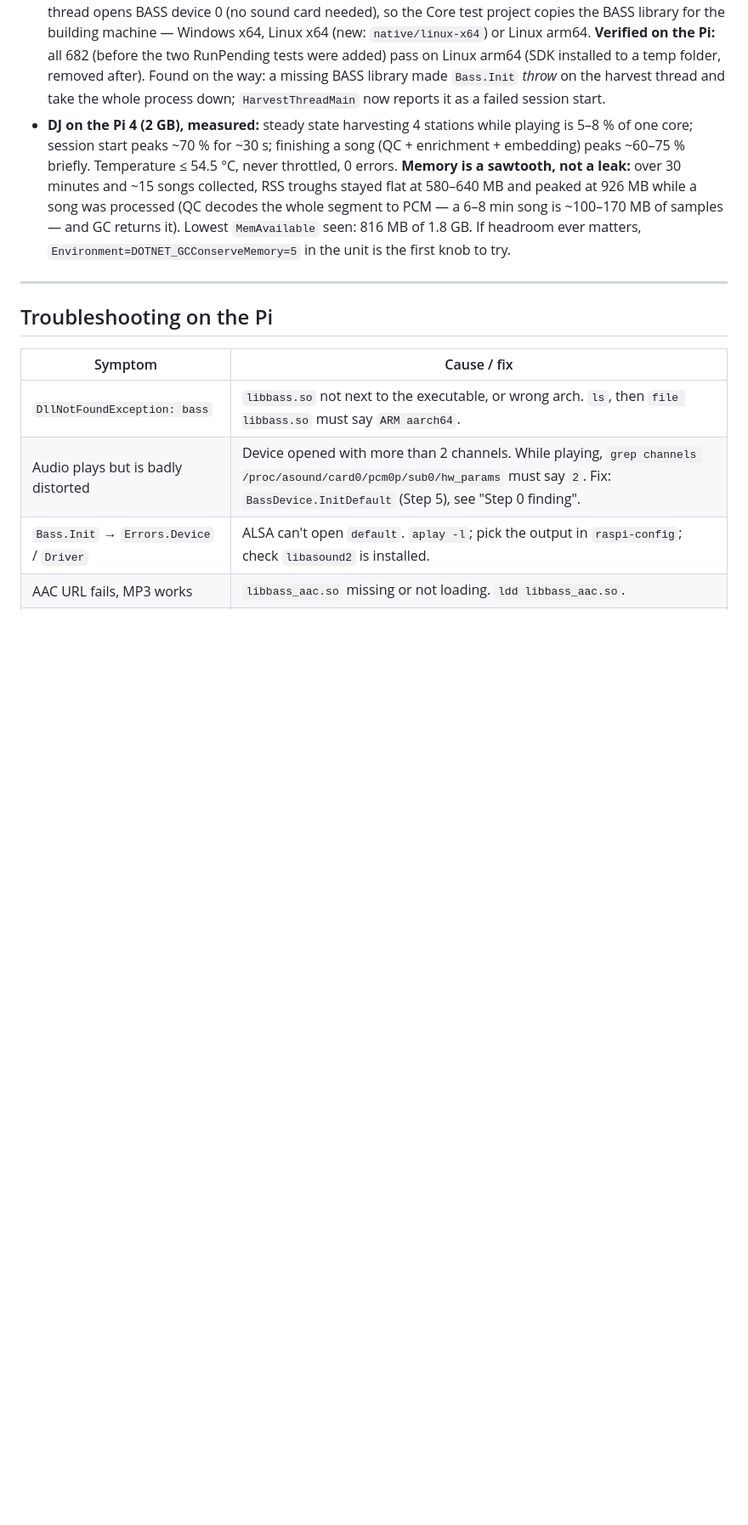
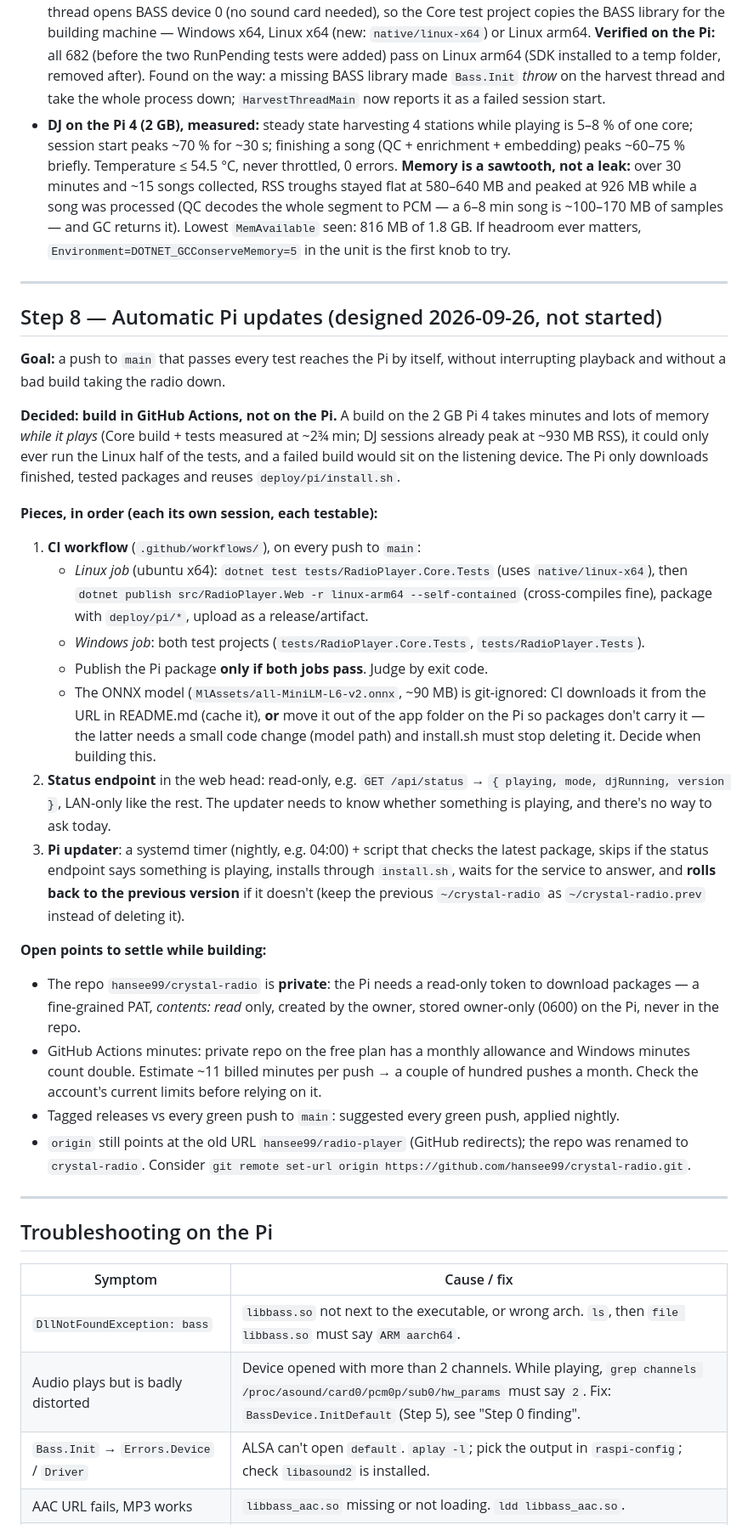
Before and after one commit to hansee99/crystal-radio, a Markdown page: doc/PI-PORT-PLAN.md, the part around the change. Shown at 85% size. Drawn GitHub-style; blank space fills up the shorter version.

Commit message:
Write the automatic-update pipeline design into the plan as Step 8
GitHub Actions builds and tests (Linux: Core tests + Pi package; Windows: both projects), a read-only status endpoint, and a nightly Pi updater that skips while playing and rolls back on failure. Records the open points: private-repo token, Actions minutes, the model file, the old remote URL.

Co-Authored-By: Claude Opus 5.5 <noreply@anthropic.com>

```diff
--- a/doc/PI-PORT-PLAN.md
+++ b/doc/PI-PORT-PLAN.md
@@ -1413,6 +1413,49 @@ by itself. Then update the docs:
 
 ---
 
+## Step 8 — Automatic Pi updates (designed 2026-09-26, not started)
+
+**Goal:** a push to `main` that passes every test reaches the Pi by itself, without interrupting
+playback and without a bad build taking the radio down.
+
+**Decided: build in GitHub Actions, not on the Pi.** A build on the 2 GB Pi 4 takes minutes and
+lots of memory *while it plays* (Core build + tests measured at ~2¾ min; DJ sessions already peak at
+~930 MB RSS), it could only ever run the Linux half of the tests, and a failed build would sit on the
+listening device. The Pi only downloads finished, tested packages and reuses `deploy/pi/install.sh`.
+
+**Pieces, in order (each its own session, each testable):**
+
+1. **CI workflow** (`.github/workflows/`), on every push to `main`:
+   - *Linux job* (ubuntu x64): `dotnet test tests/RadioPlayer.Core.Tests` (uses
+     `native/linux-x64`), then `dotnet publish src/RadioPlayer.Web -r linux-arm64 --self-contained`
+     (cross-compiles fine), package with `deploy/pi/*`, upload as a release/artifact.
+   - *Windows job*: both test projects (`tests/RadioPlayer.Core.Tests`, `tests/RadioPlayer.Tests`).
+   - Publish the Pi package **only if both jobs pass**. Judge by exit code.
+   - The ONNX model (`MlAssets/all-MiniLM-L6-v2.onnx`, ~90 MB) is git-ignored: CI downloads it from
+     the URL in README.md (cache it), **or** move it out of the app folder on the Pi so packages
+     don't carry it — the latter needs a small code change (model path) and install.sh must stop
+     deleting it. Decide when building this.
+2. **Status endpoint** in the web head: read-only, e.g. `GET /api/status` →
+   `{ playing, mode, djRunning, version }`, LAN-only like the rest. The updater needs to know whether
+   something is playing, and there's no way to ask today.
+3. **Pi updater**: a systemd timer (nightly, e.g. 04:00) + script that checks the latest package,
+   skips if the status endpoint says something is playing, installs through `install.sh`, waits for
+   the service to answer, and **rolls back to the previous version** if it doesn't (keep the previous
+   `~/crystal-radio` as `~/crystal-radio.prev` instead of deleting it).
+
+**Open points to settle while building:**
+- The repo `hansee99/crystal-radio` is **private**: the Pi needs a read-only token to download
+  packages — a fine-grained PAT, *contents: read* only, created by the owner, stored owner-only
+  (0600) on the Pi, never in the repo.
+- GitHub Actions minutes: private repo on the free plan has a monthly allowance and Windows minutes
+  count double. Estimate ~11 billed minutes per push → a couple of hundred pushes a month. Check the
+  account's current limits before relying on it.
+- Tagged releases vs every green push to `main`: suggested every green push, applied nightly.
+- `origin` still points at the old URL `hansee99/radio-player` (GitHub redirects); the repo was
+  renamed to `crystal-radio`. Consider `git remote set-url origin https://github.com/hansee99/crystal-radio.git`.
+
+---
+
 ## Troubleshooting on the Pi
 
 | Symptom | Cause / fix |
```
